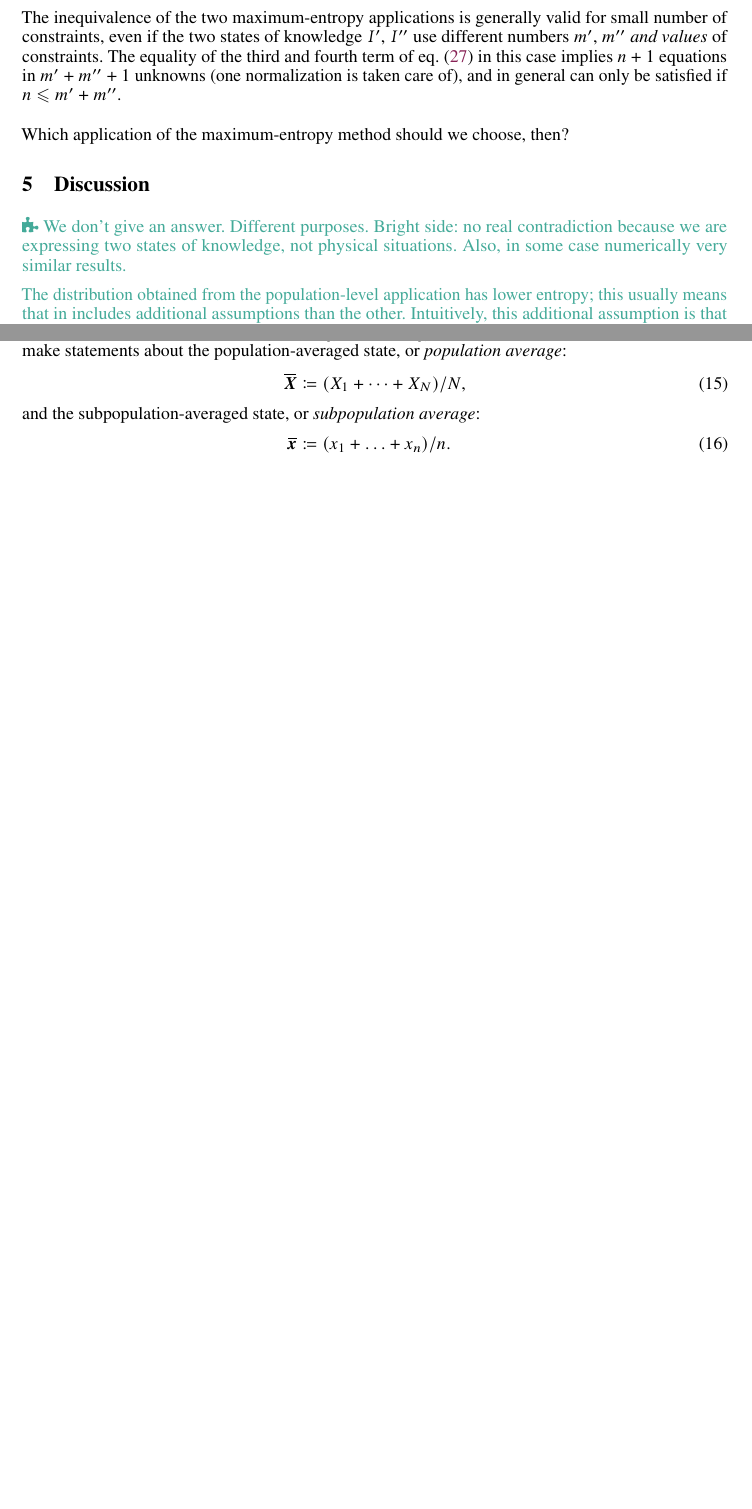
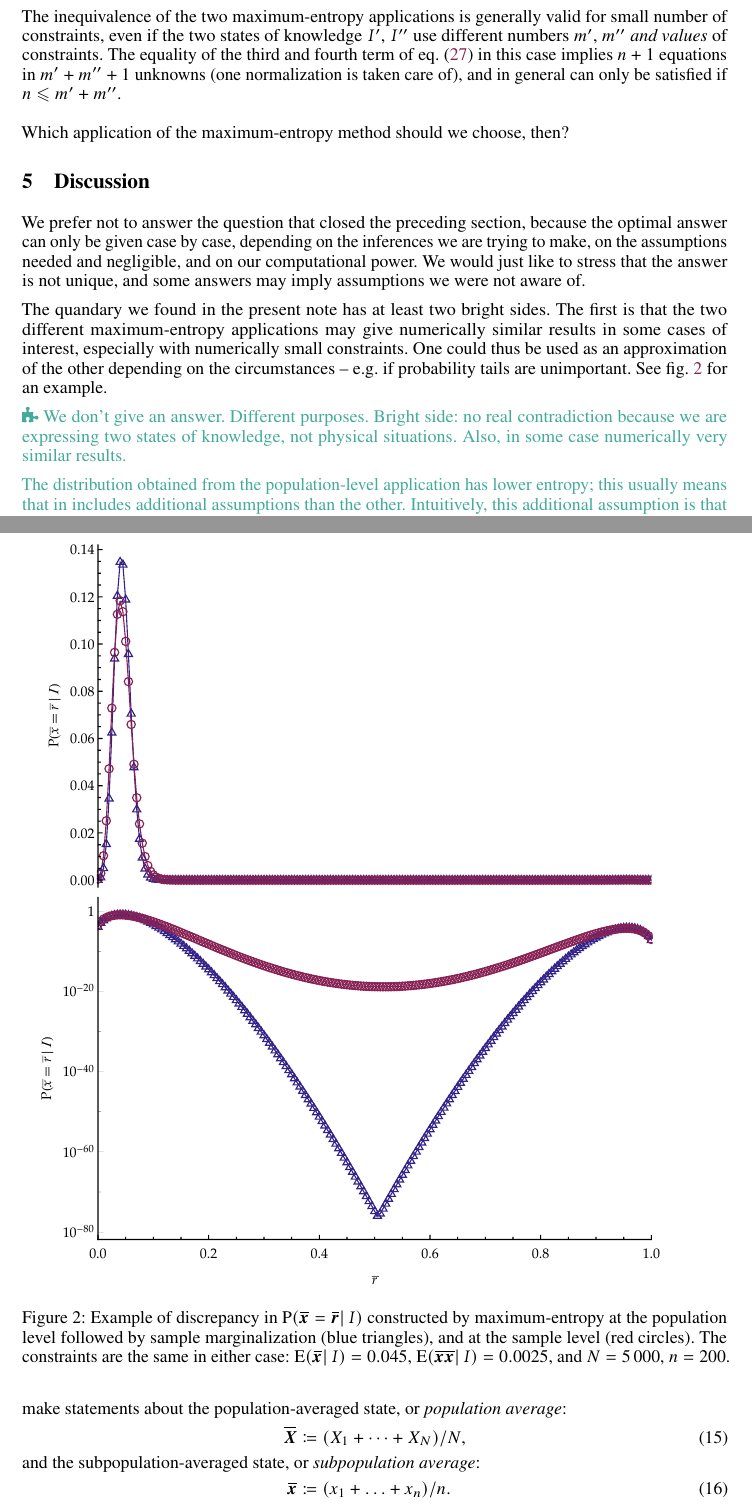
Before and after one commit to pglpm/maxNt, a LaTeX paper (maxNt.tex): two parts of pages 4 and 5 of 14 before the commit and two parts of pages 4 and 6 of 15 after it, joined at a grey line, cut so that both start at the same text, the shorter picture padded with empty space. Compiled offline with pdfLaTeX.

Commit message:
more discussion

```diff
--- a/maxNt.tex
+++ b/maxNt.tex
@@ -918,6 +918,31 @@ Which application of the \me\ method should we choose, then?
 \section{Discussion}
 \label{sec:discussion}
 
+We prefer not to answer the question that closed the preceding section,
+because the optimal answer can only be given case by case, depending on the
+inferences we are trying to make, on the assumptions needed and negligible,
+and on our computational power. We would just like to stress that the
+answer is not unique, and some answers may imply assumptions we were not
+aware of.
+
+The quandary we found in the present note has at least two bright sides.
+The first is that the two different \me\ applications may give numerically
+similar results in some cases of interest, especially with numerically
+small constraints. One could thus be used as an approximation of the other
+depending on the circumstances -- \eg\ if probability tails are
+unimportant. See \fig~\ref{fig:diff_maxent_pop_sample_realdata} for an
+example.
+\begin{figure}[!t]
+\centering
+\includegraphics[width=0.95\columnwidth]{different_maxent_pop_sample_200_realdata_both.pdf}
+%
+\caption{Example of discrepancy in $\p(\yxs = \yrs \| \yH)$ constructed by
+  \me\ at the population level followed by sample marginalization (blue
+  triangles), and at the sample level (red circles). The constraints are
+  the same in either case: $\expe{\yxs \|\yH}=0.045$,
+  $\expe{\yxxs \|\yH}=0.0025$, and $N=5\,000$, $n=200$.}
+\label{fig:diff_maxent_pop_sample_realdata}
+\end{figure}%maxent_pop_or_sample.nb
 
 
 \mynote{We don't give an answer. Different purposes. Bright side: no real
```
Also changed, not shown: different_maxent_pop_sample_200_realdata.pdf (added), different_maxent_pop_sample_200_realdata_both.pdf (added), different_maxent_pop_sample_200_realdata_log.pdf (added), maxNt.pdf, maxNt.tex (2 more changed lines).
